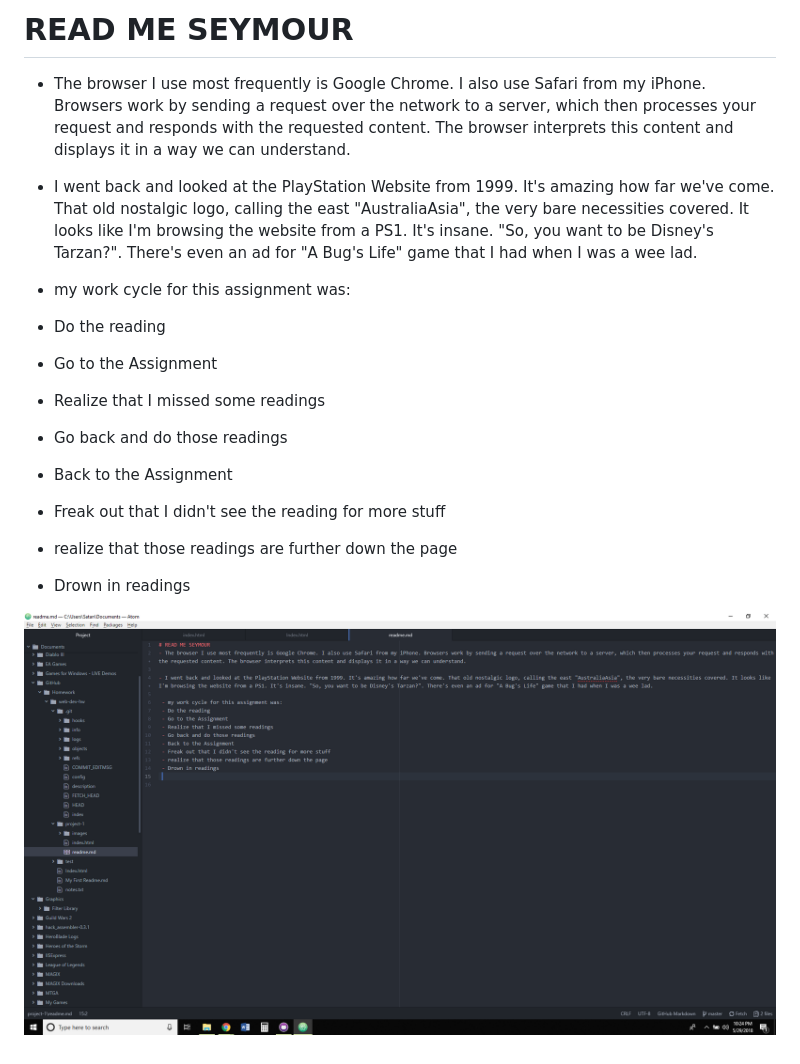
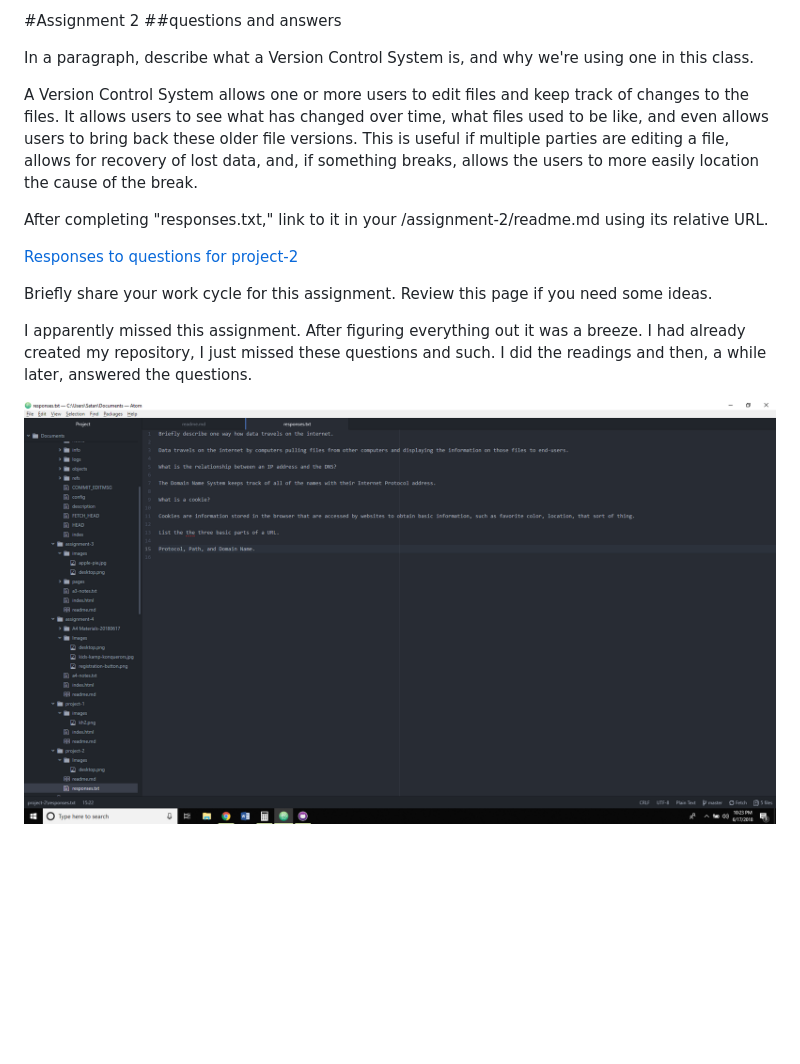
Before and after one commit to TheLastKeybladeMaster/web-dev-hw, a Markdown page: project-2/readme.md, the part around the change. GitHub-like rendering; pictures changed too: project-2/Images/desktop.png; blank space fills up the shorter version.

Commit message:
Finished assignment 2, did some file arrangment, cried a little. The usual School stuff.

```diff
--- a/project-2/readme.md
+++ b/project-2/readme.md
@@ -1,17 +1,17 @@
-# READ ME SEYMOUR
+#Assignment 2
+##questions and answers
 
-- The browser I use most frequently is Google Chrome. I also use Safari from my iPhone. Browsers work by sending a request over the network to a server, which then processes your request and responds with the requested content. The browser interprets this content and displays it in a way we can understand.
+In a paragraph, describe what a Version Control System is, and why we're using one in this class.
 
-- I went back and looked at the PlayStation Website from 1999. It's amazing how far we've come. That old nostalgic logo, calling the east "AustraliaAsia", the very bare necessities covered. It looks like I'm browsing the website from a PS1. It's insane. "So, you want to be Disney's Tarzan?". There's even an ad for "A Bug's Life" game that I had when I was a wee lad.
+A Version Control System allows one or more users to edit files and keep track of changes to the files. It allows users to see what has changed over time, what files used to be like, and even allows users to bring back these older file versions. This is useful if multiple parties are editing a file, allows for recovery of lost data, and, if something breaks, allows the users to more easily location the cause of the break.
 
- - my work cycle for this assignment was:
- - Do the reading
- - Go to the Assignment
- - Realize that I missed some readings
- - Go back and do those readings
- - Back to the Assignment
- - Freak out that I didn't see the reading for more stuff
- - realize that those readings are further down the page
- - Drown in readings
+After completing "responses.txt," link to it in your /assignment-2/readme.md using its relative URL.
 
- ![My Image](Images/desktop.png)
+[Responses to questions for project-2](./responses.txt)
+
+Briefly share your work cycle for this assignment. Review this page if you need some ideas.
+
+I apparently missed this assignment. After figuring everything out it was a breeze. I had already created my repository, I just missed these questions and such. I did the readings and then, a while later, answered the questions.
+
+
+![My Image](Images/desktop.png)
```
Also changed, not shown: assignment-4/readme.md (added, +17 -0 lines), project-1/images/desktop.png (added), 3 other files.
